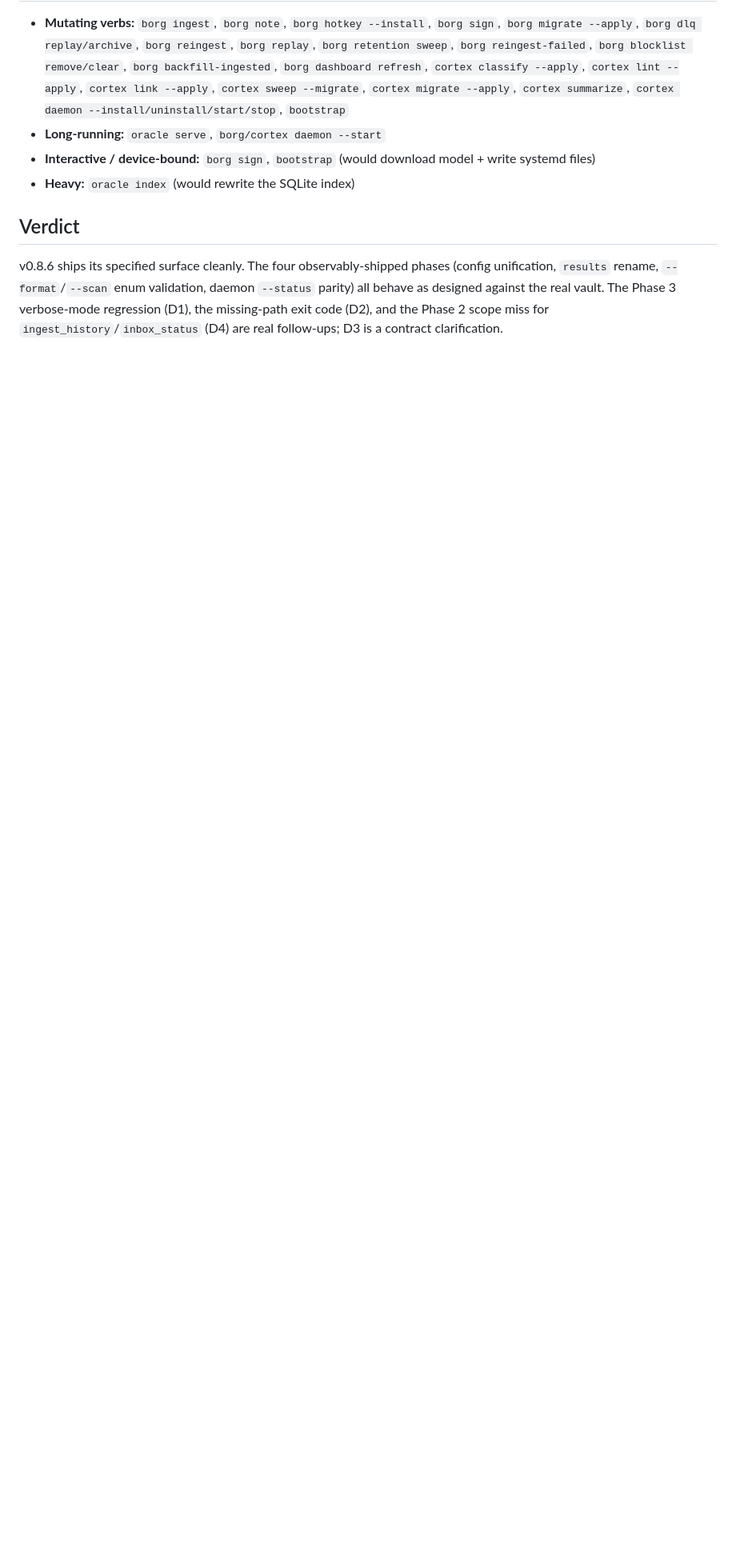
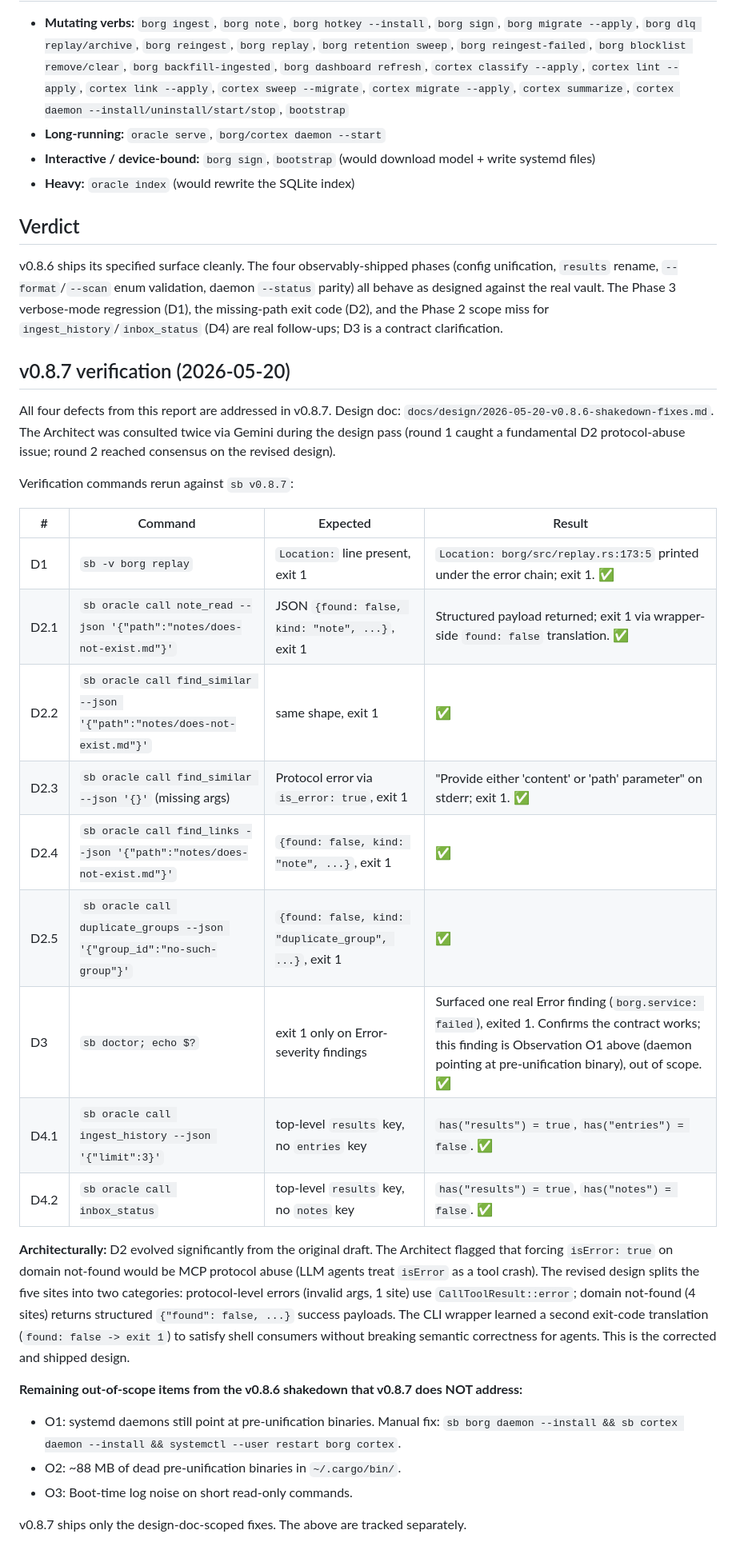
Before and after one commit to scottidler/second-brain, a Markdown page: docs/shakedown-sb-v0.8.6.md, the part around the change. Shown at 80% size. Drawn GitHub-style; blank space fills up the shorter version.

Commit message:
docs(shakedown): append v0.8.7 verification section
Document end-to-end verification of the four shakedown defects against
sb v0.8.7. All four pass. Capture the Architect-driven D2 redesign as
context for future readers (protocol vs domain error split).

```diff
--- a/docs/shakedown-sb-v0.8.6.md
+++ b/docs/shakedown-sb-v0.8.6.md
@@ -232,3 +232,31 @@ The repo has no release automation. Tags are published; binaries are not. If you
 ## Verdict
 
 v0.8.6 ships its specified surface cleanly. The four observably-shipped phases (config unification, `results` rename, `--format`/`--scan` enum validation, daemon `--status` parity) all behave as designed against the real vault. The Phase 3 verbose-mode regression (D1), the missing-path exit code (D2), and the Phase 2 scope miss for `ingest_history`/`inbox_status` (D4) are real follow-ups; D3 is a contract clarification.
+
+## v0.8.7 verification (2026-05-20)
+
+All four defects from this report are addressed in v0.8.7. Design doc: `docs/design/2026-05-20-v0.8.6-shakedown-fixes.md`. The Architect was consulted twice via Gemini during the design pass (round 1 caught a fundamental D2 protocol-abuse issue; round 2 reached consensus on the revised design).
+
+Verification commands rerun against `sb v0.8.7`:
+
+| # | Command | Expected | Result |
+|---|---|---|---|
+| D1 | `sb -v borg replay` | `Location:` line present, exit 1 | `Location: borg/src/replay.rs:173:5` printed under the error chain; exit 1. ✅ |
+| D2.1 | `sb oracle call note_read --json '{"path":"notes/does-not-exist.md"}'` | JSON `{found: false, kind: "note", ...}`, exit 1 | Structured payload returned; exit 1 via wrapper-side `found: false` translation. ✅ |
+| D2.2 | `sb oracle call find_similar --json '{"path":"notes/does-not-exist.md"}'` | same shape, exit 1 | ✅ |
+| D2.3 | `sb oracle call find_similar --json '{}'` (missing args) | Protocol error via `is_error: true`, exit 1 | "Provide either 'content' or 'path' parameter" on stderr; exit 1. ✅ |
+| D2.4 | `sb oracle call find_links --json '{"path":"notes/does-not-exist.md"}'` | `{found: false, kind: "note", ...}`, exit 1 | ✅ |
+| D2.5 | `sb oracle call duplicate_groups --json '{"group_id":"no-such-group"}'` | `{found: false, kind: "duplicate_group", ...}`, exit 1 | ✅ |
+| D3 | `sb doctor; echo $?` | exit 1 only on Error-severity findings | Surfaced one real Error finding (`borg.service: failed`), exited 1. Confirms the contract works; this finding is Observation O1 above (daemon pointing at pre-unification binary), out of scope. ✅ |
+| D4.1 | `sb oracle call ingest_history --json '{"limit":3}'` | top-level `results` key, no `entries` key | `has("results") = true`, `has("entries") = false`. ✅ |
+| D4.2 | `sb oracle call inbox_status` | top-level `results` key, no `notes` key | `has("results") = true`, `has("notes") = false`. ✅ |
+
+**Architecturally:** D2 evolved significantly from the original draft. The Architect flagged that forcing `isError: true` on domain not-found would be MCP protocol abuse (LLM agents treat `isError` as a tool crash). The revised design splits the five sites into two categories: protocol-level errors (invalid args, 1 site) use `CallToolResult::error`; domain not-found (4 sites) returns structured `{"found": false, ...}` success payloads. The CLI wrapper learned a second exit-code translation (`found: false -> exit 1`) to satisfy shell consumers without breaking semantic correctness for agents. This is the corrected and shipped design.
+
+**Remaining out-of-scope items from the v0.8.6 shakedown that v0.8.7 does NOT address:**
+
+- O1: systemd daemons still point at pre-unification binaries. Manual fix: `sb borg daemon --install && sb cortex daemon --install && systemctl --user restart borg cortex`.
+- O2: ~88 MB of dead pre-unification binaries in `~/.cargo/bin/`.
+- O3: Boot-time log noise on short read-only commands.
+
+v0.8.7 ships only the design-doc-scoped fixes. The above are tracked separately.
```
